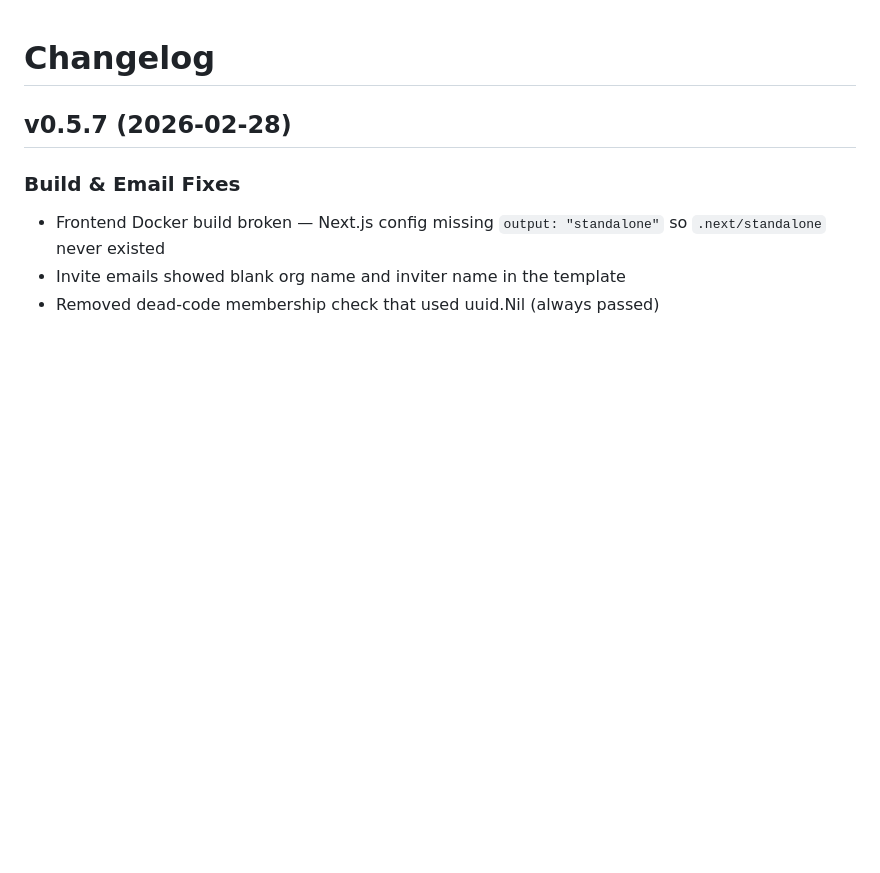
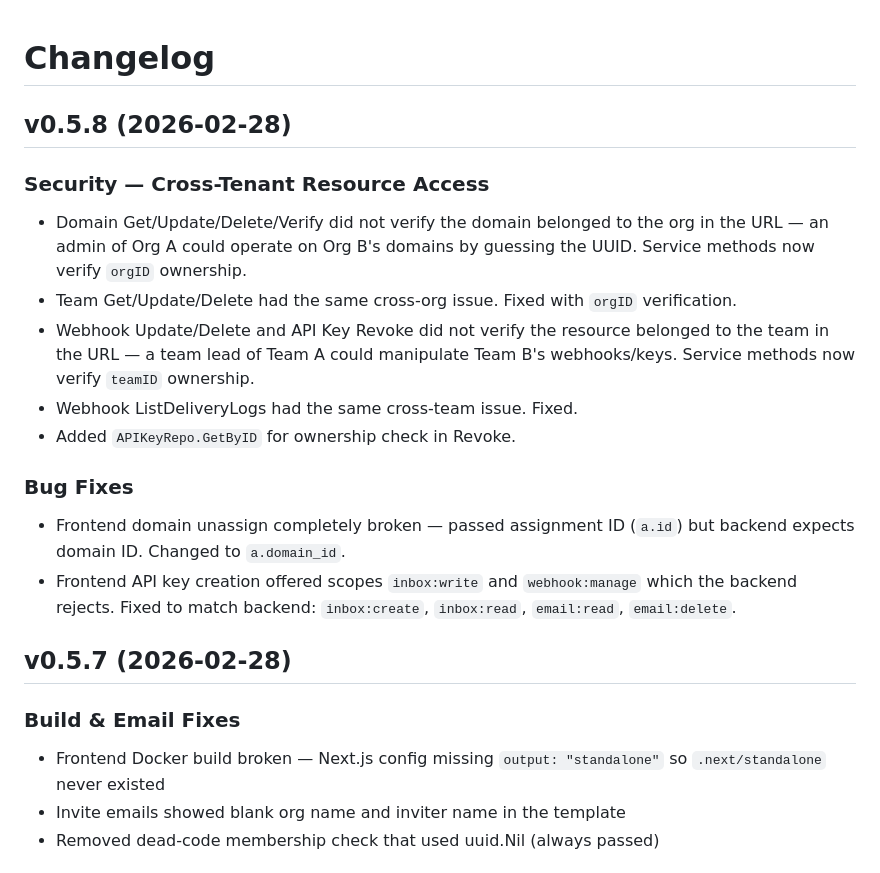
Before and after one commit to AmJaradat01/burnerbyte, a Markdown page: CHANGELOG.md, the part around the change. GitHub-like rendering; blank space fills up the shorter version.

Commit message:
chore: prepare v0.5.8 release

```diff
--- a/CHANGELOG.md
+++ b/CHANGELOG.md
@@ -1,4 +1,17 @@
 # Changelog
+
+## v0.5.8 (2026-02-28)
+
+### Security — Cross-Tenant Resource Access
+- Domain Get/Update/Delete/Verify did not verify the domain belonged to the org in the URL — an admin of Org A could operate on Org B's domains by guessing the UUID. Service methods now verify `orgID` ownership.
+- Team Get/Update/Delete had the same cross-org issue. Fixed with `orgID` verification.
+- Webhook Update/Delete and API Key Revoke did not verify the resource belonged to the team in the URL — a team lead of Team A could manipulate Team B's webhooks/keys. Service methods now verify `teamID` ownership.
+- Webhook ListDeliveryLogs had the same cross-team issue. Fixed.
+- Added `APIKeyRepo.GetByID` for ownership check in Revoke.
+
+### Bug Fixes
+- Frontend domain unassign completely broken — passed assignment ID (`a.id`) but backend expects domain ID. Changed to `a.domain_id`.
+- Frontend API key creation offered scopes `inbox:write` and `webhook:manage` which the backend rejects. Fixed to match backend: `inbox:create`, `inbox:read`, `email:read`, `email:delete`.
 
 ## v0.5.7 (2026-02-28)
 
```
